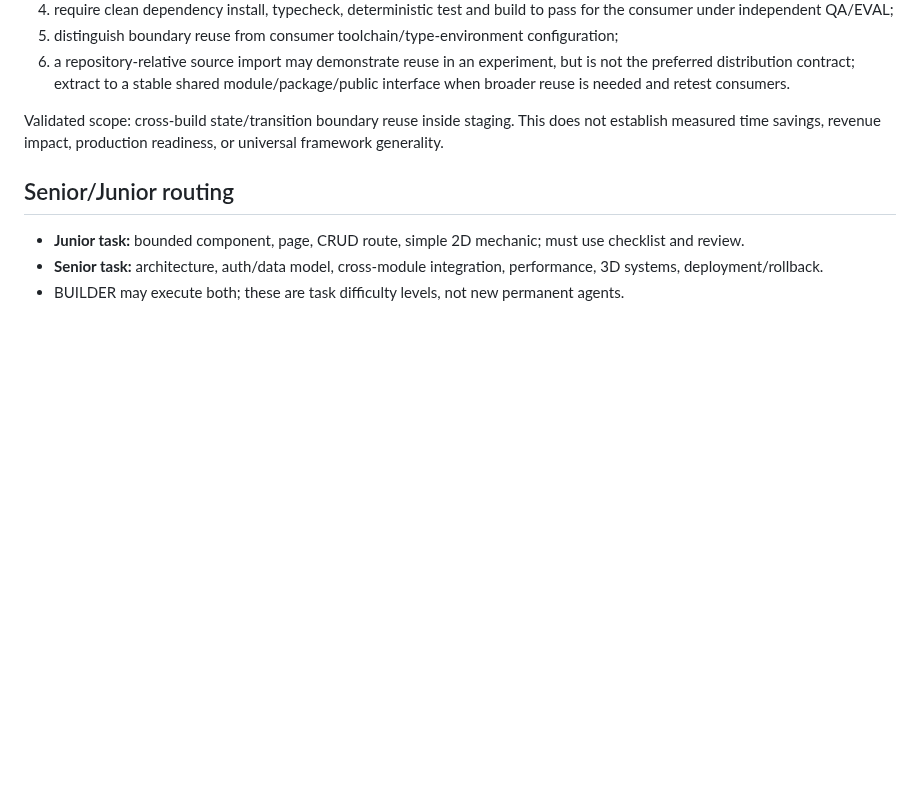
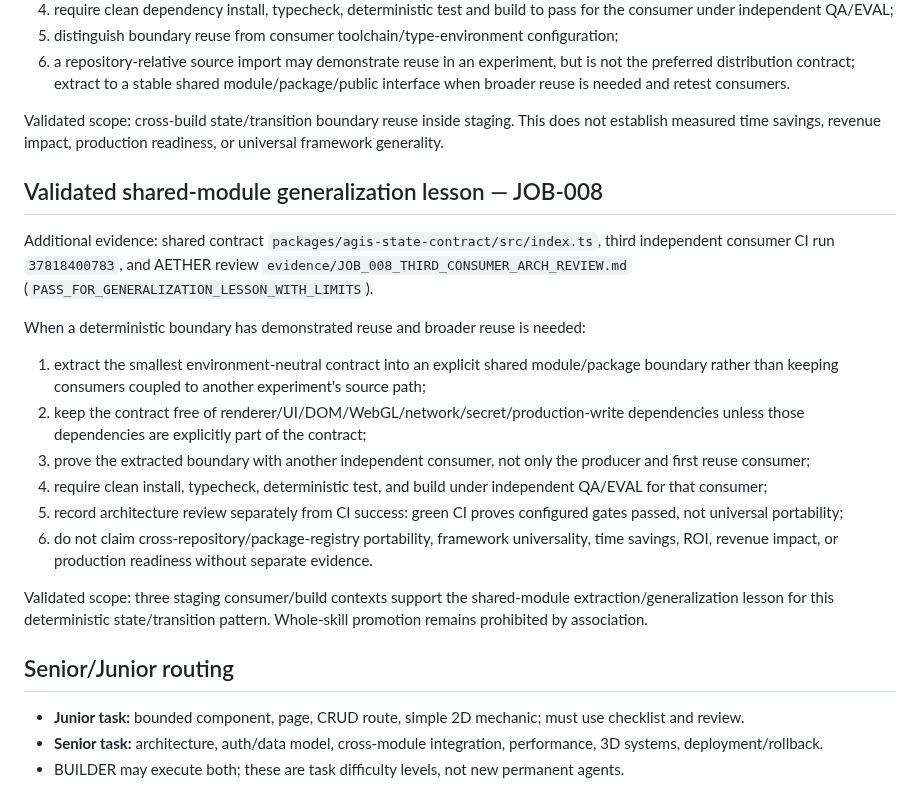
Before and after one commit to anuchit1tube168-cmd/agis-pirate-armada1, a Markdown page: skills/WEB_APP_FULLSTACK_GAMEDEV.md, the part around the change. Drawn GitHub-style; blank space fills up the shorter version.

Commit message:
JOB-008: merge validated shared-module generalization lesson

```diff
--- a/skills/WEB_APP_FULLSTACK_GAMEDEV.md
+++ b/skills/WEB_APP_FULLSTACK_GAMEDEV.md
@@ -43,6 +43,19 @@ For domain/game state intended for reuse:
 6. a repository-relative source import may demonstrate reuse in an experiment, but is not the preferred distribution contract; extract to a stable shared module/package/public interface when broader reuse is needed and retest consumers.
 
 Validated scope: cross-build state/transition boundary reuse inside staging. This does not establish measured time savings, revenue impact, production readiness, or universal framework generality.
+
+## Validated shared-module generalization lesson — JOB-008
+Additional evidence: shared contract `packages/agis-state-contract/src/index.ts`, third independent consumer CI run `37818400783`, and AETHER review `evidence/JOB_008_THIRD_CONSUMER_ARCH_REVIEW.md` (`PASS_FOR_GENERALIZATION_LESSON_WITH_LIMITS`).
+
+When a deterministic boundary has demonstrated reuse and broader reuse is needed:
+1. extract the smallest environment-neutral contract into an explicit shared module/package boundary rather than keeping consumers coupled to another experiment's source path;
+2. keep the contract free of renderer/UI/DOM/WebGL/network/secret/production-write dependencies unless those dependencies are explicitly part of the contract;
+3. prove the extracted boundary with another independent consumer, not only the producer and first reuse consumer;
+4. require clean install, typecheck, deterministic test, and build under independent QA/EVAL for that consumer;
+5. record architecture review separately from CI success: green CI proves configured gates passed, not universal portability;
+6. do not claim cross-repository/package-registry portability, framework universality, time savings, ROI, revenue impact, or production readiness without separate evidence.
+
+Validated scope: three staging consumer/build contexts support the shared-module extraction/generalization lesson for this deterministic state/transition pattern. Whole-skill promotion remains prohibited by association.
 
 ## Senior/Junior routing
 - **Junior task:** bounded component, page, CRUD route, simple 2D mechanic; must use checklist and review.
```
